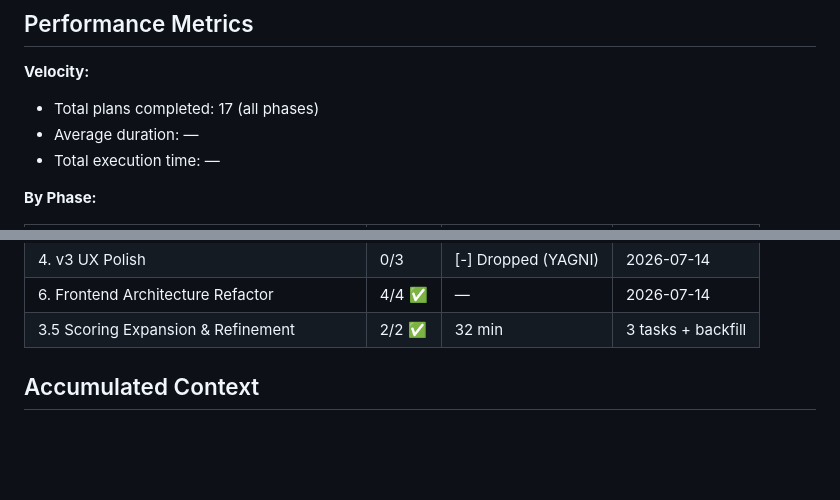
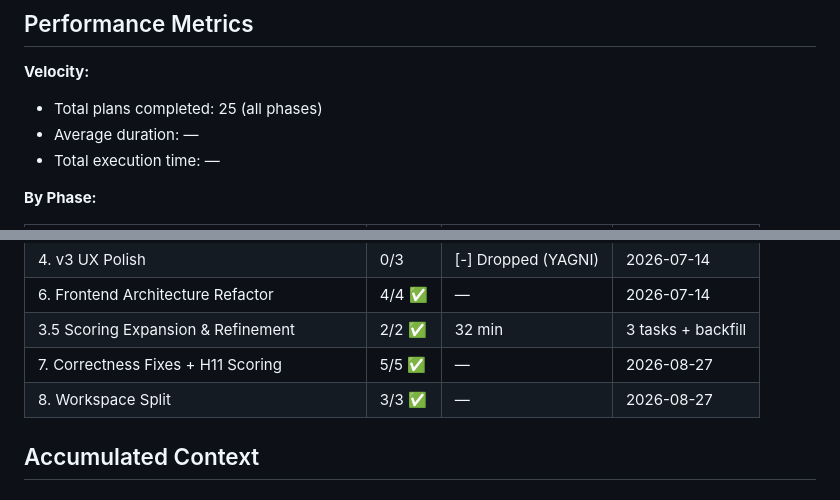
Before and after one commit to jorgerobles/orient-stl, a Markdown page: .planning/STATE.md, 2 parts joined by grey strips. Rendered like a GitHub page; blank space fills up the shorter version.

```diff
--- a/.planning/STATE.md
+++ b/.planning/STATE.md
@@ -51,7 +53,7 @@ Last activity: 2026-08-27
 
 **Velocity:**
 
-- Total plans completed: 17 (all phases)
+- Total plans completed: 25 (all phases)
 - Average duration: —
 - Total execution time: —
 
@@ -65,6 +67,8 @@ Last activity: 2026-08-27
 | 4. v3 UX Polish | 0/3 | [-] Dropped (YAGNI) | 2026-07-14 |
 | 6. Frontend Architecture Refactor | 4/4 ✅ | — | 2026-07-14 |
 | 3.5 Scoring Expansion & Refinement | 2/2 ✅ | 32 min | 3 tasks + backfill |
+| 7. Correctness Fixes + H11 Scoring | 5/5 ✅ | — | 2026-08-27 |
+| 8. Workspace Split | 3/3 ✅ | — | 2026-08-27 |
 
 ## Accumulated Context
 
```
Also changed, not shown: other parts of .planning/STATE.md (+24 -17 lines), .planning/ROADMAP.md (+27 -26 lines).
